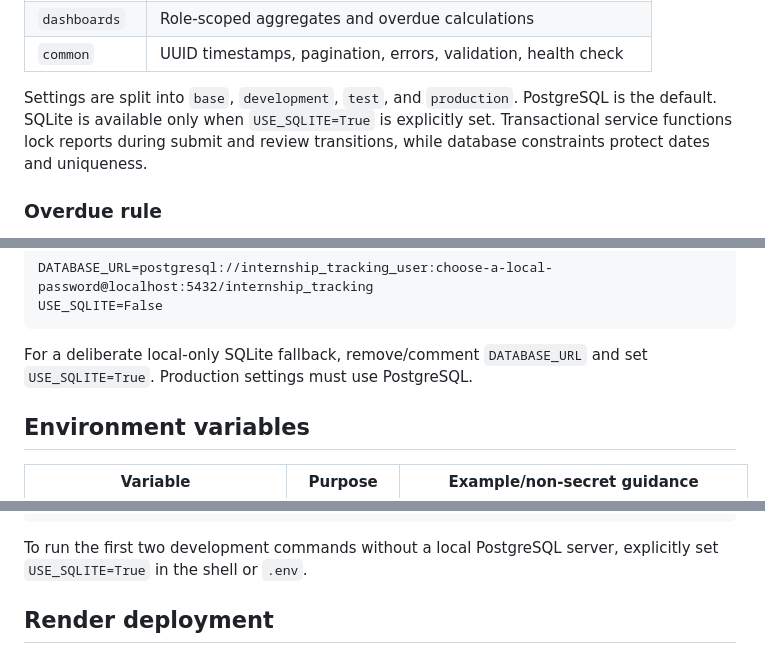
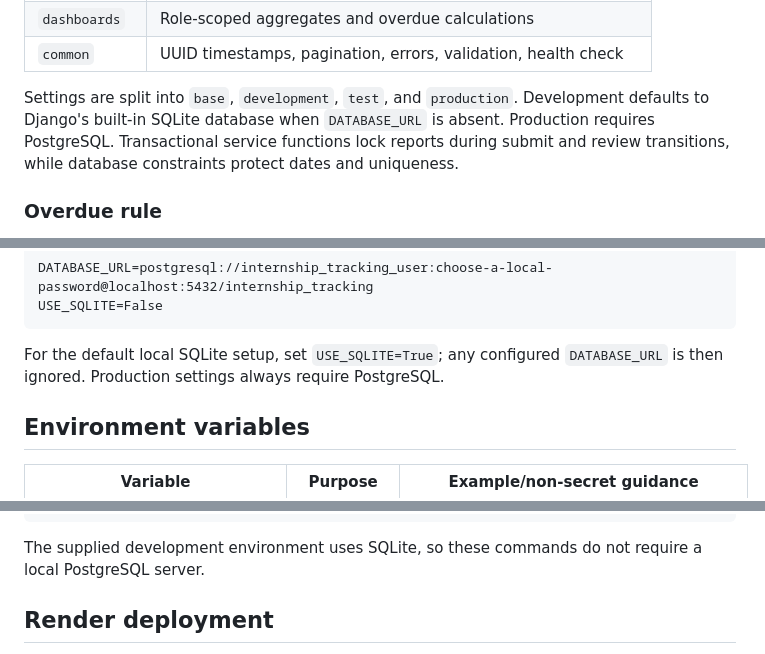
Before and after one commit to JAPHES/internship_tracking_system, a Markdown page: README.md, 3 parts joined by grey strips. Drawn GitHub-style.

Commit message:
docs: explain zero-configuration local startup

````diff
--- a/README.md
+++ b/README.md
@@ -59,9 +59,10 @@ The API is one deployable Django service with modular bounded-context apps:
 | `common` | UUID timestamps, pagination, errors, validation, health check |
 
 Settings are split into `base`, `development`, `test`, and `production`.
-PostgreSQL is the default. SQLite is available only when `USE_SQLITE=True` is
-explicitly set. Transactional service functions lock reports during submit and
-review transitions, while database constraints protect dates and uniqueness.
+Development defaults to Django's built-in SQLite database when `DATABASE_URL`
+is absent. Production requires PostgreSQL. Transactional service functions lock
+reports during submit and review transitions, while database constraints protect
+dates and uniqueness.
 
 ### Overdue rule
 
@@ -118,8 +123,8 @@ DATABASE_URL=postgresql://internship_tracking_user:choose-a-local-password@local
 USE_SQLITE=False
 ```
 
-For a deliberate local-only SQLite fallback, remove/comment `DATABASE_URL` and
-set `USE_SQLITE=True`. Production settings must use PostgreSQL.
+For the default local SQLite setup, set `USE_SQLITE=True`; any configured
+`DATABASE_URL` is then ignored. Production settings always require PostgreSQL.
 
 ## Environment variables
 
@@ -201,8 +206,8 @@ ruff check .
 ruff format --check .
 ```
 
-To run the first two development commands without a local PostgreSQL server,
-explicitly set `USE_SQLITE=True` in the shell or `.env`.
+The supplied development environment uses SQLite, so these commands do not
+require a local PostgreSQL server.
 
 ## Render deployment
 
````
Also changed, not shown: other parts of README.md (+5 -1 lines).
